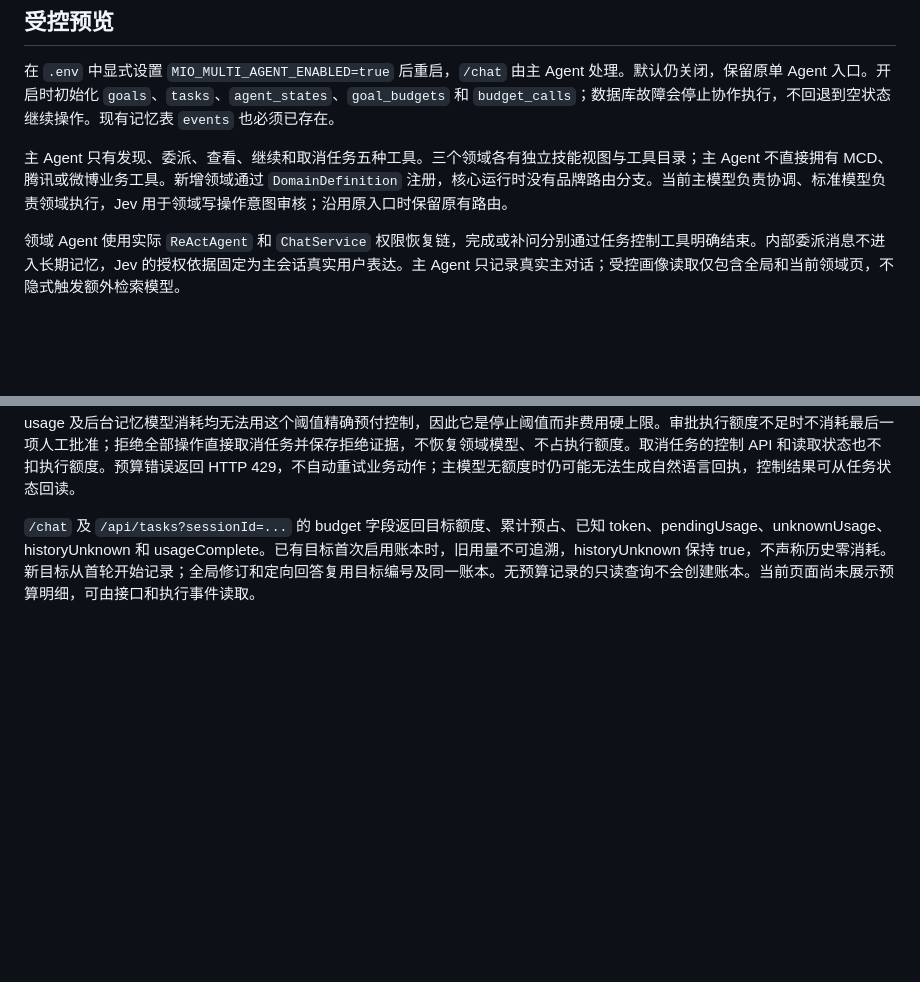
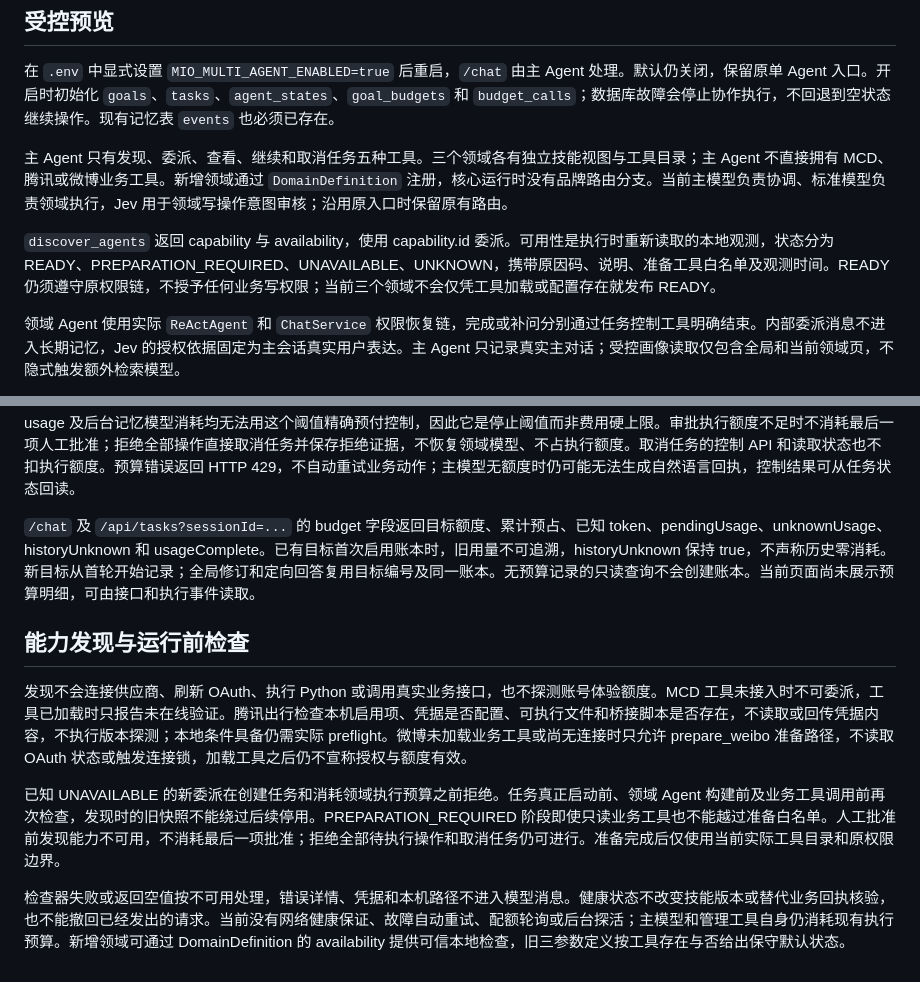
Before and after one commit to celanwang/Mio, a Markdown page: docs/multi-agent/README.md, 2 parts joined by grey strips. GitHub-like rendering; blank space fills up the shorter version.

Commit message:
docs(agent): 说明能力状态与准备阶段执行边界

```diff
--- a/docs/multi-agent/README.md
+++ b/docs/multi-agent/README.md
@@ -13,6 +13,8 @@ RunBudget 由主从请求共用，限制前台模型/Jev、工具、子任务恢
 在 `.env` 中显式设置 `MIO_MULTI_AGENT_ENABLED=true` 后重启，`/chat` 由主 Agent 处理。默认仍关闭，保留原单 Agent 入口。开启时初始化 `goals`、`tasks`、`agent_states`、`goal_budgets` 和 `budget_calls`；数据库故障会停止协作执行，不回退到空状态继续操作。现有记忆表 `events` 也必须已存在。
 
 主 Agent 只有发现、委派、查看、继续和取消任务五种工具。三个领域各有独立技能视图与工具目录；主 Agent 不直接拥有 MCD、腾讯或微博业务工具。新增领域通过 `DomainDefinition` 注册，核心运行时没有品牌路由分支。当前主模型负责协调、标准模型负责领域执行，Jev 用于领域写操作意图审核；沿用原入口时保留原有路由。
+
+`discover_agents` 返回 capability 与 availability，使用 capability.id 委派。可用性是执行时重新读取的本地观测，状态分为 READY、PREPARATION_REQUIRED、UNAVAILABLE、UNKNOWN，携带原因码、说明、准备工具白名单及观测时间。READY 仍须遵守原权限链，不授予任何业务写权限；当前三个领域不会仅凭工具加载或配置存在就发布 READY。
 
 领域 Agent 使用实际 `ReActAgent` 和 `ChatService` 权限恢复链，完成或补问分别通过任务控制工具明确结束。内部委派消息不进入长期记忆，Jev 的授权依据固定为主会话真实用户表达。主 Agent 只记录真实主对话；受控画像读取仅包含全局和当前领域页，不隐式触发额外检索模型。
 
@@ -69,3 +71,11 @@ NEEDS_INPUT 任务返回 questionId，绑定任务编号、任务 revision 和
 达到已报告 token 阈值后阻止后续预占；返回用量超过阈值的模型结果不会把工具调用交给 Agent。输入费用、并发在途请求、缺失 usage 及后台记忆模型消耗均无法用这个阈值精确预付控制，因此它是停止阈值而非费用硬上限。审批执行额度不足时不消耗最后一项人工批准；拒绝全部操作直接取消任务并保存拒绝证据，不恢复领域模型、不占执行额度。取消任务的控制 API 和读取状态也不扣执行额度。预算错误返回 HTTP 429，不自动重试业务动作；主模型无额度时仍可能无法生成自然语言回执，控制结果可从任务状态回读。
 
 `/chat` 及 `/api/tasks?sessionId=...` 的 budget 字段返回目标额度、累计预占、已知 token、pendingUsage、unknownUsage、historyUnknown 和 usageComplete。已有目标首次启用账本时，旧用量不可追溯，historyUnknown 保持 true，不声称历史零消耗。新目标从首轮开始记录；全局修订和定向回答复用目标编号及同一账本。无预算记录的只读查询不会创建账本。当前页面尚未展示预算明细，可由接口和执行事件读取。
+
+## 能力发现与运行前检查
+
+发现不会连接供应商、刷新 OAuth、执行 Python 或调用真实业务接口，也不探测账号体验额度。MCD 工具未接入时不可委派，工具已加载时只报告未在线验证。腾讯出行检查本机启用项、凭据是否配置、可执行文件和桥接脚本是否存在，不读取或回传凭据内容，不执行版本探测；本地条件具备仍需实际 preflight。微博未加载业务工具或尚无连接时只允许 prepare_weibo 准备路径，不读取 OAuth 状态或触发连接锁，加载工具之后仍不宣称授权与额度有效。
+
+已知 UNAVAILABLE 的新委派在创建任务和消耗领域执行预算之前拒绝。任务真正启动前、领域 Agent 构建前及业务工具调用前再次检查，发现时的旧快照不能绕过后续停用。PREPARATION_REQUIRED 阶段即使只读业务工具也不能越过准备白名单。人工批准前发现能力不可用，不消耗最后一项批准；拒绝全部待执行操作和取消任务仍可进行。准备完成后仅使用当前实际工具目录和原权限边界。
+
+检查器失败或返回空值按不可用处理，错误详情、凭据和本机路径不进入模型消息。健康状态不改变技能版本或替代业务回执核验，也不能撤回已经发出的请求。当前没有网络健康保证、故障自动重试、配额轮询或后台探活；主模型和管理工具自身仍消耗现有执行预算。新增领域可通过 DomainDefinition 的 availability 提供可信本地检查，旧三参数定义按工具存在与否给出保守默认状态。
```
Also changed, not shown: README.md (+1 -1 lines).
